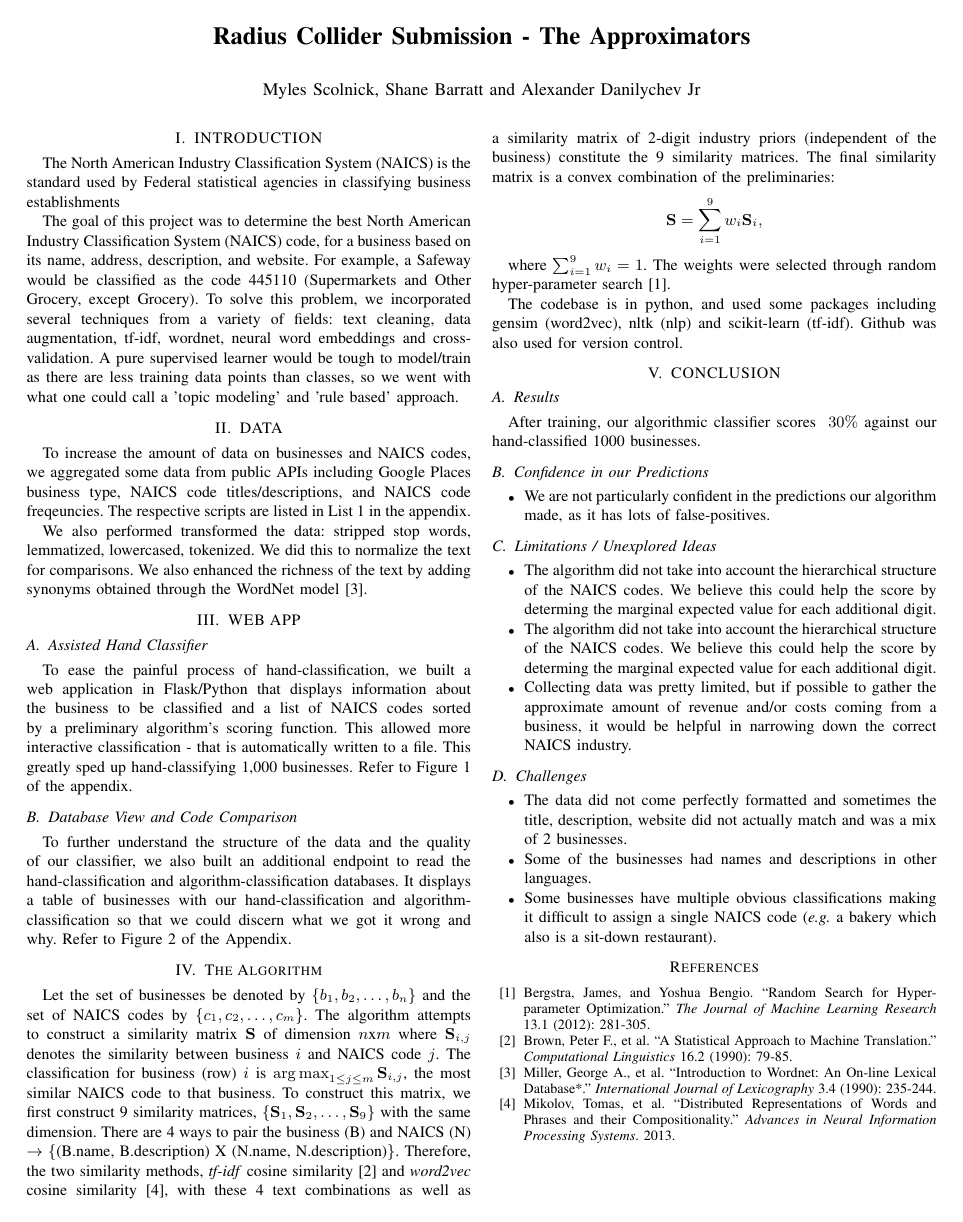
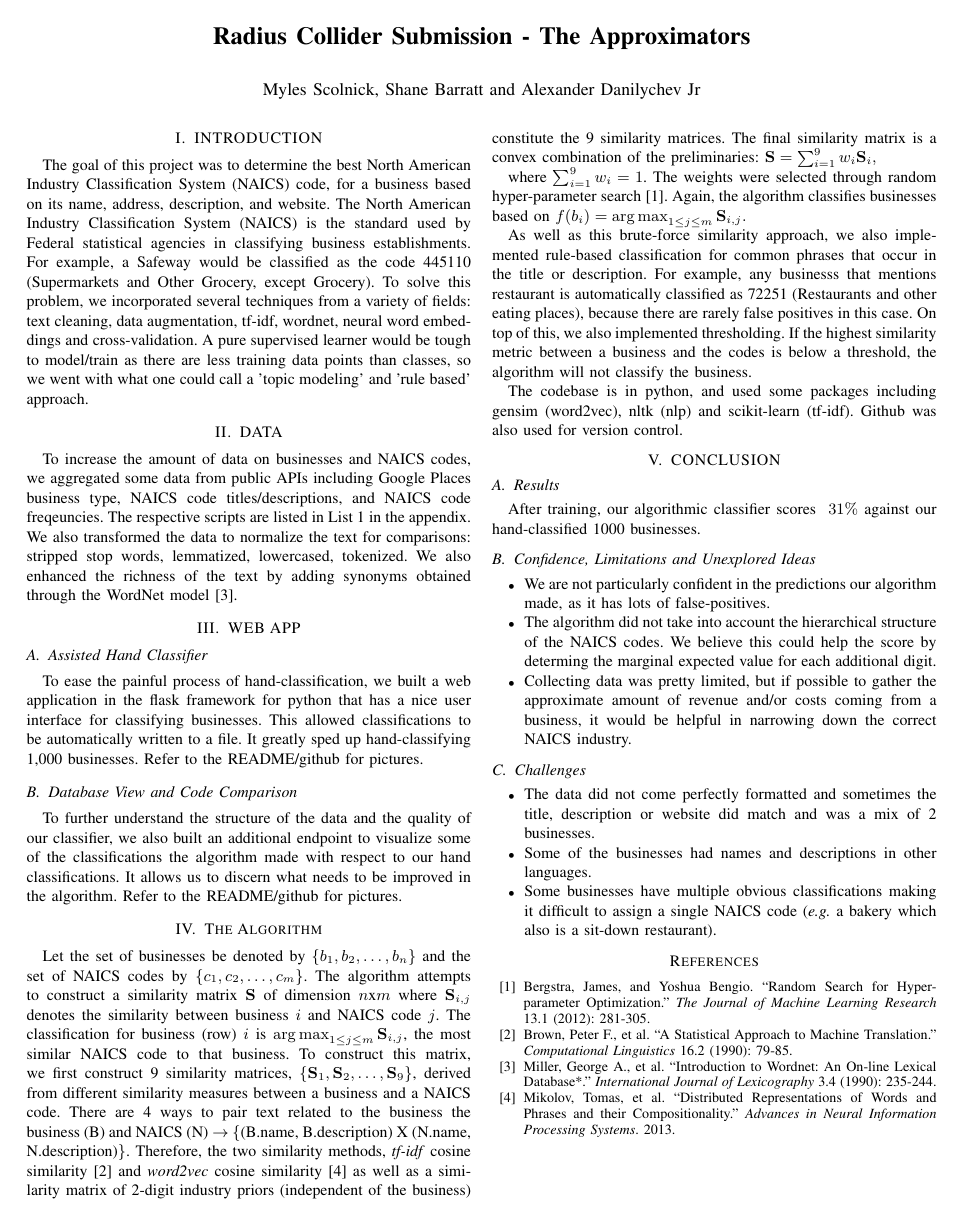
Before and after one commit to sbarratt/radius-collider, a LaTeX paper (tex/writeup.tex): the whole page. Compiled offline with pdfLaTeX.

Commit message:
updated tex

```diff
--- a/tex/writeup.tex
+++ b/tex/writeup.tex
@@ -46,31 +46,30 @@ Radius Collider Submission - The Approximators
 %%%%%%%%%%%%%%%%%%%%%%%%%%%%%%%%%%%%%%%%%%%%%%%%%%%%%%%%%%%%%%%%%%%%%%%%%%%%%%%%
 \section{INTRODUCTION}
 
-The North American Industry Classification System (NAICS) is the standard used by Federal statistical agencies in classifying business establishments
-
-The goal of this project was to determine the best North American Industry Classification System (NAICS) code, for a business based on its name, address, description, and website. For example, a Safeway would be classified as the code 445110 (Supermarkets and Other Grocery, except Grocery). To solve this problem, we incorporated several techniques from a variety of fields: text cleaning, data augmentation, tf-idf, wordnet, neural word embeddings and cross-validation. A pure supervised learner would be tough to model/train as there are less training data points than classes, so we went with what one could call a 'topic modeling' and 'rule based' approach.
+The goal of this project was to determine the best North American Industry Classification System (NAICS) code, for a business based on its name, address, description, and website. The North American Industry Classification System (NAICS) is the standard used by Federal statistical agencies in classifying business establishments. For example, a Safeway would be classified as the code 445110 (Supermarkets and Other Grocery, except Grocery). To solve this problem, we incorporated several techniques from a variety of fields: text cleaning, data augmentation, tf-idf, wordnet, neural word embeddings and cross-validation. A pure supervised learner would be tough to model/train as there are less training data points than classes, so we went with what one could call a 'topic modeling' and 'rule based' approach.
 
 \section{DATA}
 
-To increase the amount of data on businesses and NAICS codes, we aggregated some data from public APIs including Google Places business type, NAICS code titles/descriptions, and NAICS code freqeuncies. The respective scripts are listed in List 1 in the appendix.
-
-We also performed transformed the data: stripped stop words, lemmatized, lowercased, tokenized. We did this to normalize the text for comparisons. We also enhanced the richness of the text by adding synonyms obtained through the WordNet model \cite{wordnet}.
+To increase the amount of data on businesses and NAICS codes, we aggregated some data from public APIs including Google Places business type, NAICS code titles/descriptions, and NAICS code freqeuncies. The respective scripts are listed in List 1 in the appendix. We also transformed the data to normalize the text for comparisons: stripped stop words, lemmatized, lowercased, tokenized. We also enhanced the richness of the text by adding synonyms obtained through the WordNet model \cite{wordnet}.
 
 \section{WEB APP}
 
 \subsection{Assisted Hand Classifier}
 
-To ease the painful process of hand-classification, we built a web application in Flask/Python that displays information about the business to be classified and a list of NAICS codes sorted by a preliminary algorithm's scoring function. This allowed more interactive classification - that is automatically written to a file. This greatly sped up hand-classifying 1,000 businesses. Refer to Figure 1 of the appendix.
+To ease the painful process of hand-classification, we built a web application in the flask framework for python that has a nice user interface for classifying businesses. This allowed classifications to be automatically written to a file. It greatly sped up hand-classifying 1,000 businesses. Refer to the README/github for pictures.
 
 \subsection{Database View and Code Comparison}
 
-To further understand the structure of the data and the quality of our classifier, we also built an additional endpoint to read the hand-classification and algorithm-classification databases. It displays a table of businesses with our hand-classification and algorithm-classification so that we could discern what we got it wrong and why. Refer to Figure 2 of the Appendix.
+To further understand the structure of the data and the quality of our classifier, we also built an additional endpoint to visualize some of the classifications the algorithm made with respect to our hand classifications. It allows us to discern what needs to be improved in the algorithm. Refer to the README/github for pictures.
 
 \section{The Algorithm}
 
-Let the set of businesses be denoted by $\{b_1,b_2,\dots,b_n\}$ and the set of NAICS codes by $\{c_1,c_2,\dots,c_m\}$. The algorithm attempts to construct a similarity matrix $\matr{S}$ of dimension $n$x$m$ where $\matr{S}_{i,j}$ denotes the similarity between business $i$ and NAICS code $j$. The classification for business (row) $i$ is $\argmax_{1 \leq j \leq m} \matr{S}_{i,j}$, the most similar NAICS code to that business. To construct this matrix, we first construct 9 similarity matrices, $\{\matr{S}_1,\matr{S}_2,\dots,\matr{S}_9\}$ with the same dimension. There are 4 ways to pair the business (B) and NAICS (N) $\rightarrow$ \{(B.name, B.description) X (N.name, N.description)\}. Therefore, the two similarity methods, \textit{tf-idf} cosine similarity \cite{tfidf} and \textit{word2vec} cosine similarity \cite{neural}, with these 4 text combinations as well as a similarity matrix of 2-digit industry priors (independent of the business) constitute the 9 similarity matrices. The final similarity matrix is a convex combination of the preliminaries: \[ \matr{S} = \sum_{i=1}^9 w_i \matr{S}_i, \]
+Let the set of businesses be denoted by $\{b_1,b_2,\dots,b_n\}$ and the set of NAICS codes by $\{c_1,c_2,\dots,c_m\}$. The algorithm attempts to construct a similarity matrix $\matr{S}$ of dimension $n$x$m$ where $\matr{S}_{i,j}$ denotes the similarity between business $i$ and NAICS code $j$. The classification for business (row) $i$ is $\argmax_{1 \leq j \leq m} \matr{S}_{i,j}$, the most similar NAICS code to that business. To construct this matrix, we first construct 9 similarity matrices, $\{\matr{S}_1,\matr{S}_2,\dots,\matr{S}_9\}$, derived from different similarity measures between a business and a NAICS code. There are 4 ways to pair text related to the business the business (B) and NAICS (N) $\rightarrow$ \{(B.name, B.description) X (N.name, N.description)\}. Therefore, the two similarity methods, \textit{tf-idf} cosine similarity \cite{tfidf} and \textit{word2vec} cosine similarity \cite{neural} as well as a similarity matrix of 2-digit industry priors (independent of the business) constitute the 9 similarity matrices. The final similarity matrix is a convex combination of the preliminaries: $ \matr{S} = \sum_{i=1}^9 w_i \matr{S}_i, $
 
-where $\sum_{i=1}^9 w_i=1$. The weights were selected through random hyper-parameter search \cite{random}.
+where $\sum_{i=1}^9 w_i=1$. The weights were selected through random hyper-parameter search \cite{random}. Again, the algorithm classifies businesses based on
+$f(b_i) = \argmax_{1 \leq j \leq m} \matr{S}_{i,j}.$
+
+As well as this brute-force similarity approach, we also implemented rule-based classification for common phrases that occur in the title or description. For example, any businesss that mentions restaurant is automatically classified as 72251 (Restaurants and other eating places), because there are rarely false positives in this case. On top of this, we also implemented thresholding. If the highest similarity metric between a business and the codes is below a threshold, the algorithm will not classify the business.
 
 The codebase is in python, and used some packages including gensim (word2vec), nltk (nlp) and scikit-learn (tf-idf). Github was also used for version control.
 
@@ -78,18 +77,12 @@ The codebase is in python, and used some packages including gensim (word2vec), n
 
 \subsection{Results}
 
-After training, our algorithmic classifier scores $~30\%$ against our hand-classified 1000 businesses.
+After training, our algorithmic classifier scores $~31\%$ against our hand-classified 1000 businesses.
 
-\subsection{Confidence in our Predictions}
+\subsection{Confidence, Limitations and Unexplored Ideas}
 
 \begin{itemize}
 \item We are not particularly confident in the predictions our algorithm made, as it has lots of false-positives.
-\end{itemize}
-
-
-\subsection{Limitations / Unexplored Ideas}
-\begin{itemize}
-\item The algorithm did not take into account the hierarchical structure of the NAICS codes. We believe this could help the score by determing the marginal expected value for each additional digit.
 \item The algorithm did not take into account the hierarchical structure of the NAICS codes. We believe this could help the score by determing the marginal expected value for each additional digit.
 \item Collecting data was pretty limited, but if possible to gather the approximate amount of revenue and/or costs coming from a business, it would be helpful in narrowing down the correct NAICS industry.
 \end{itemize}
@@ -97,7 +90,7 @@ After training, our algorithmic classifier scores $~30\%$ against our hand-class
 \subsection{Challenges}
 \begin{itemize}
 
-\item The data did not come perfectly formatted and sometimes the title, description, website did not actually match and was a mix of 2 businesses.
+\item The data did not come perfectly formatted and sometimes the title, description or website did match and was a mix of 2 businesses.
 \item Some of the businesses had names and descriptions in other languages.
 \item Some businesses have multiple obvious classifications making it difficult to assign a single NAICS code (\textit{e.g.} a bakery which also is a sit-down restaurant).
 
```
Also changed, not shown: README.md, tex/writeup.pdf, 4 other files.
